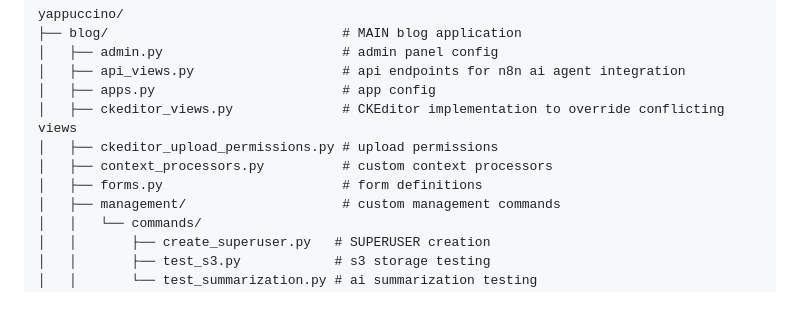
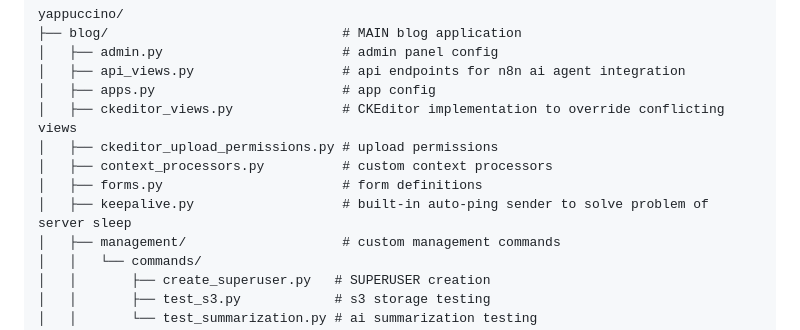
Before and after one commit to jafarbekyusupov/yappuccino, a Markdown page: README.md, the part around the change. Drawn GitHub-style; blank space fills up the shorter version.

Commit message:
upd file struct

```diff
--- a/README.md
+++ b/README.md
@@ -240,6 +240,7 @@ yappuccino/
 │   ├── ckeditor_upload_permissions.py # upload permissions
 │   ├── context_processors.py          # custom context processors
 │   ├── forms.py                       # form definitions
+│   ├── keepalive.py                   # built-in auto-ping sender to solve problem of server sleep
 │   ├── management/                    # custom management commands
 │   │   └── commands/
 │   │       ├── create_superuser.py   # SUPERUSER creation
```
